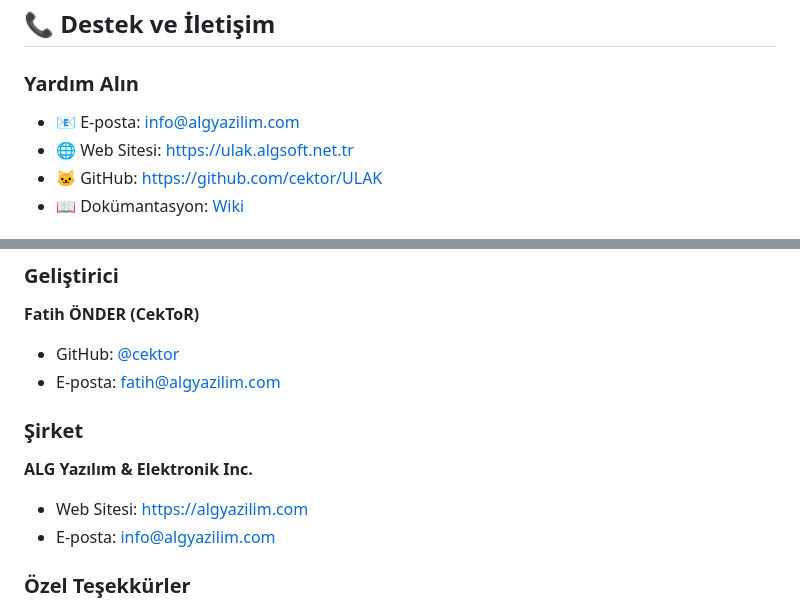
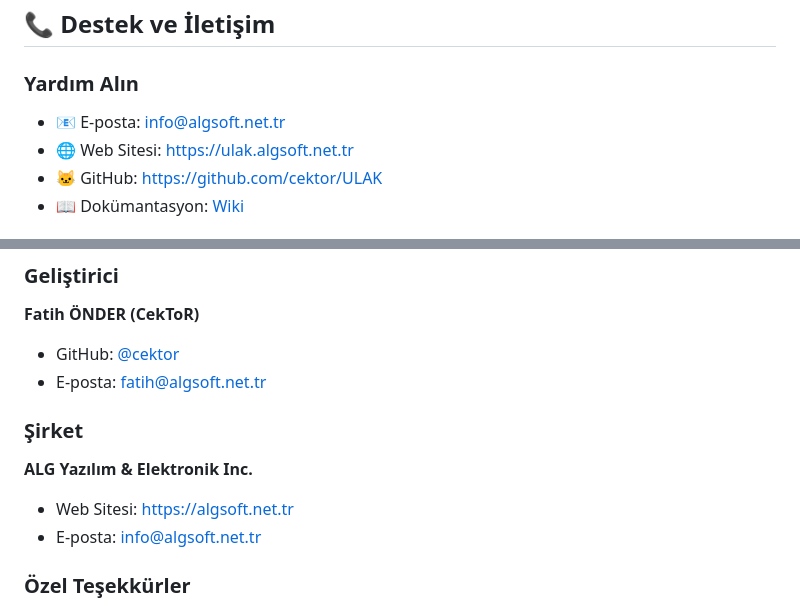
Before and after one commit to cektor/ULAK, a Markdown page: README-tr.md, 2 parts joined by grey strips. Rendered like a GitHub page.

```diff
--- a/README-tr.md
+++ b/README-tr.md
@@ -433,7 +433,7 @@ Katkılarınızı bekliyoruz! Nasıl yardımcı olabilirsiniz:
 ## 📞 Destek ve İletişim
 
 ### Yardım Alın
-- 📧 E-posta: info@algyazilim.com
+- 📧 E-posta: info@algsoft.net.tr
 - 🌐 Web Sitesi: https://ulak.algsoft.net.tr
 - 🐱 GitHub: https://github.com/cektor/ULAK
 - 📖 Dokümantasyon: [Wiki](https://github.com/cektor/ULAK/wiki)
@@ -450,12 +450,12 @@ Katkılarınızı bekliyoruz! Nasıl yardımcı olabilirsiniz:
 ### Geliştirici
 **Fatih ÖNDER (CekToR)**
 - GitHub: [@cektor](https://github.com/cektor)
-- E-posta: fatih@algyazilim.com
+- E-posta: fatih@algsoft.net.tr
 
 ### Şirket
 **ALG Yazılım & Elektronik Inc.**
-- Web Sitesi: https://algyazilim.com
-- E-posta: info@algyazilim.com
+- Web Sitesi: https://algsoft.net.tr
+- E-posta: info@algsoft.net.tr
 
 ### Özel Teşekkürler
 - Mükemmel UI framework'ü için PyQt5 ekibine
```
Also changed, not shown: README.md (+4 -4 lines).
